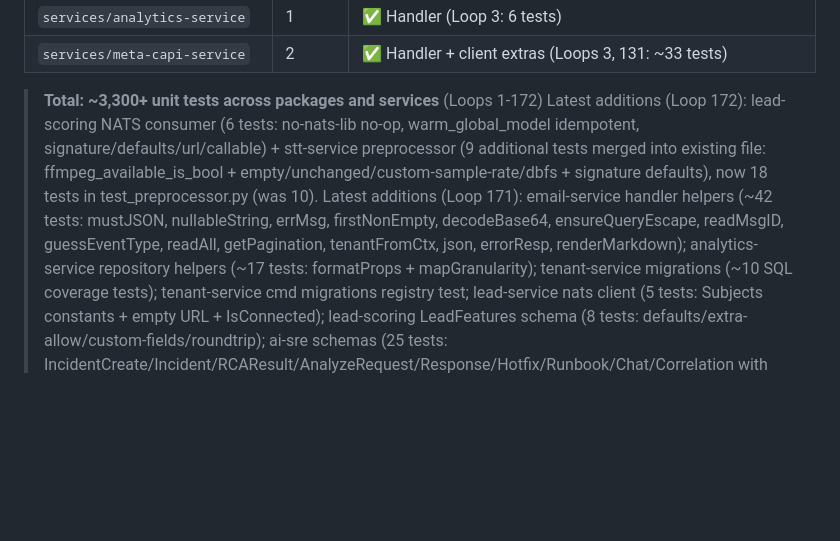
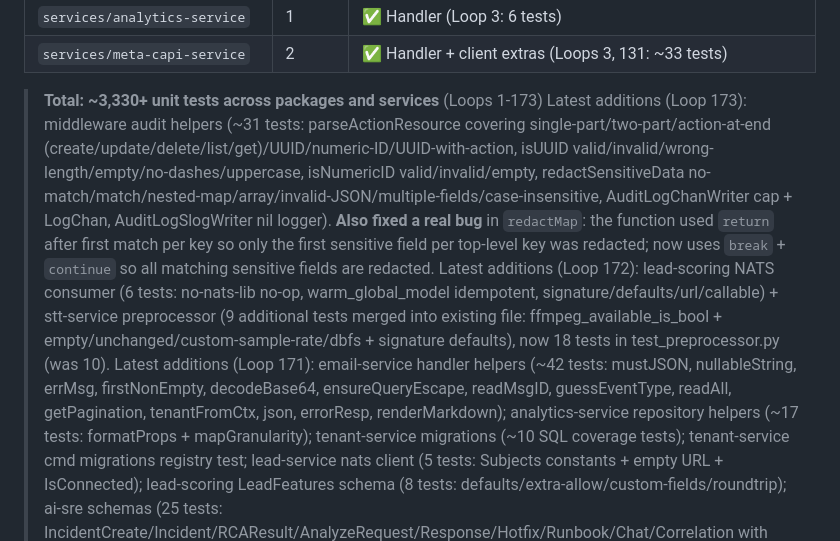
Before and after one commit to itdoanh/rinco, a Markdown page: SYSTEM_STATUS.md, the part around one of its changes. GitHub-like rendering; blank space fills up the shorter version.

Commit message:
Loop 173: Update SYSTEM_STATUS with audit bug fix and test counts
Co-authored-by: Cursor <cursoragent@cursor.com>

```diff
--- a/SYSTEM_STATUS.md
+++ b/SYSTEM_STATUS.md
@@ -510,7 +510,8 @@ Implements meta-schema with field types (text/number/date/select/...), validatio
 | `services/analytics-service` | 1 | ✅ Handler (Loop 3: 6 tests) |
 | `services/meta-capi-service` | 2 | ✅ Handler + client extras (Loops 3, 131: ~33 tests) |
 
-> **Total: ~3,300+ unit tests across packages and services** (Loops 1-172)
+> **Total: ~3,330+ unit tests across packages and services** (Loops 1-173)
+> Latest additions (Loop 173): middleware audit helpers (~31 tests: parseActionResource covering single-part/two-part/action-at-end (create/update/delete/list/get)/UUID/numeric-ID/UUID-with-action, isUUID valid/invalid/wrong-length/empty/no-dashes/uppercase, isNumericID valid/invalid/empty, redactSensitiveData no-match/match/nested-map/array/invalid-JSON/multiple-fields/case-insensitive, AuditLogChanWriter cap + LogChan, AuditLogSlogWriter nil logger). **Also fixed a real bug** in `redactMap`: the function used `return` after first match per key so only the first sensitive field per top-level key was redacted; now uses `break` + `continue` so all matching sensitive fields are redacted.
 > Latest additions (Loop 172): lead-scoring NATS consumer (6 tests: no-nats-lib no-op, warm_global_model idempotent, signature/defaults/url/callable) + stt-service preprocessor (9 additional tests merged into existing file: ffmpeg_available_is_bool + empty/unchanged/custom-sample-rate/dbfs + signature defaults), now 18 tests in test_preprocessor.py (was 10).
 > Latest additions (Loop 171): email-service handler helpers (~42 tests: mustJSON, nullableString, errMsg, firstNonEmpty, decodeBase64, ensureQueryEscape, readMsgID, guessEventType, readAll, getPagination, tenantFromCtx, json, errorResp, renderMarkdown); analytics-service repository helpers (~17 tests: formatProps + mapGranularity); tenant-service migrations (~10 SQL coverage tests); tenant-service cmd migrations registry test; lead-service nats client (5 tests: Subjects constants + empty URL + IsConnected); lead-scoring LeadFeatures schema (8 tests: defaults/extra-allow/custom-fields/roundtrip); ai-sre schemas (25 tests: IncidentCreate/Incident/RCAResult/AnalyzeRequest/Response/Hotfix/Runbook/Chat/Correlation with defaults and validation).
 > Latest additions (Loops 142-157): ai-sre analyze helpers (14), ai-sre hotfix parser (16), ai-sre incidents endpoints (14), ai-sre runbook helpers (13), ai-sre chat endpoints (7), ai-sre core (10), ai-sre correlator helpers (15), ai-sre observability clients (8), billing-service repository (22 — new DB interface refactor), search-service models (14), timex extras (~38), id extras (~22), pagination extras (~25), ratelimit extras (~12), tracing extras (~9), tenant extras (~28), apperrs extras (~22).
```
Also changed, not shown: other parts of SYSTEM_STATUS.md (+1 -1 lines).
